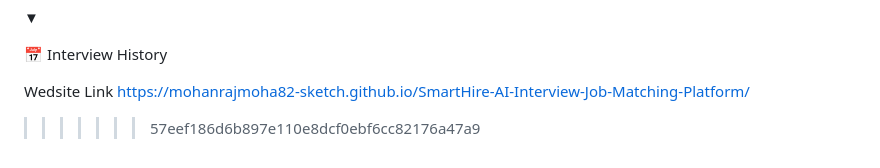
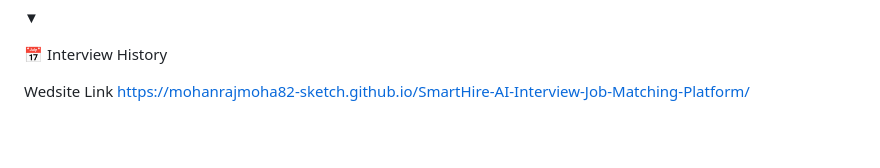
Before and after one commit to mohanrajmoha82-sketch/SmartHire-AI-Interview-Job-Matching-Platform, a Markdown page: README.md, the part around the change. Rendered like a GitHub page; blank space fills up the shorter version.

```diff
--- a/README.md
+++ b/README.md
@@ -471,5 +471,3 @@ SmartHire-AI-Interview-Job-Matching-Platform/
 &#x20;   📅 Interview History
 
 Wedsite Link  https://mohanrajmoha82-sketch.github.io/SmartHire-AI-Interview-Job-Matching-Platform/
-
->>>>>>> 57eef186d6b897e110e8dcf0ebf6cc82176a47a9
```
